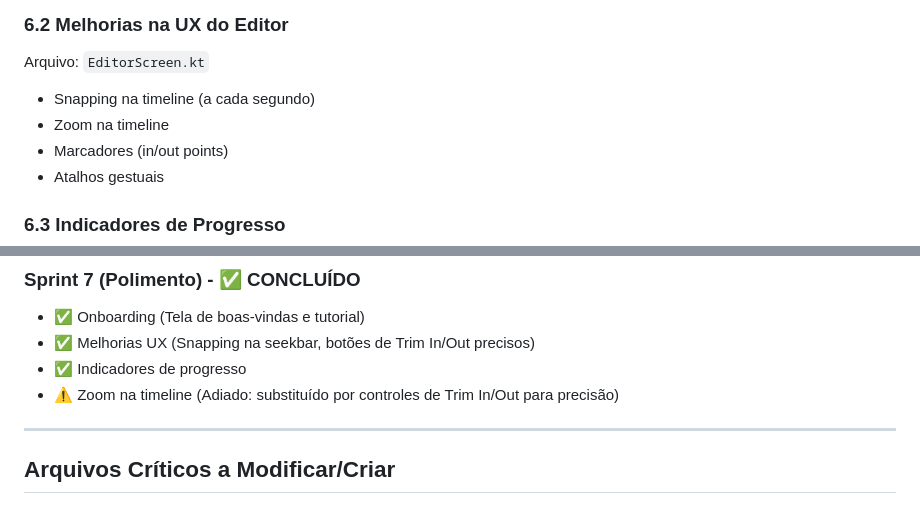
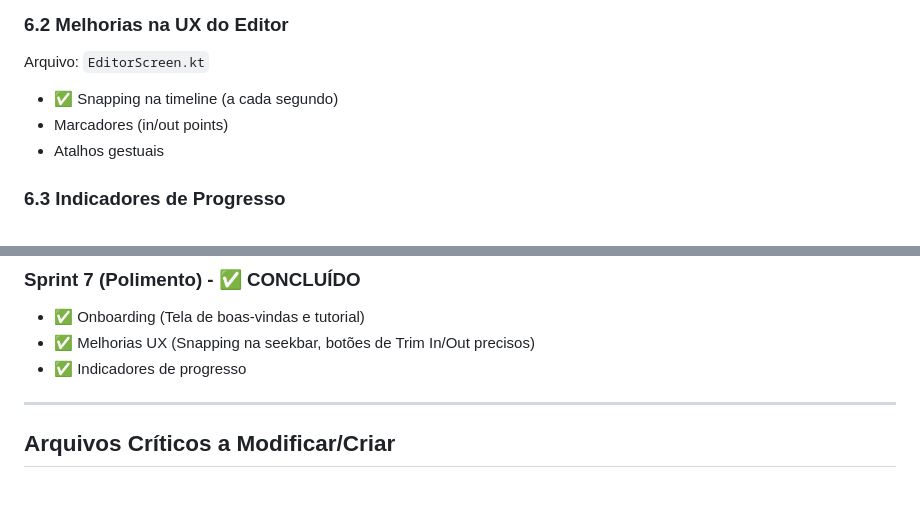
Before and after one commit to dglds/ChopCut, a Markdown page: backlogv3.md, 2 parts joined by grey strips. Rendered like a GitHub page.

Commit message:
docs: Remover menção ao Zoom na timeline do backlog

```diff
--- a/backlogv3.md
+++ b/backlogv3.md
@@ -214,8 +214,7 @@ Arquivo: `app/src/main/java/com/chopcut/ui/onboarding/OnboardingScreen.kt`
 ### 6.2 Melhorias na UX do Editor
 
 Arquivo: `EditorScreen.kt`
-- Snapping na timeline (a cada segundo)
-- Zoom na timeline
+- ✅ Snapping na timeline (a cada segundo)
 - Marcadores (in/out points)
 - Atalhos gestuais
 
@@ -305,7 +304,6 @@ Arquivos: vários
 - ✅ Onboarding (Tela de boas-vindas e tutorial)
 - ✅ Melhorias UX (Snapping na seekbar, botões de Trim In/Out precisos)
 - ✅ Indicadores de progresso
-- ⚠️ Zoom na timeline (Adiado: substituído por controles de Trim In/Out para precisão)
 
 ---
 
```
